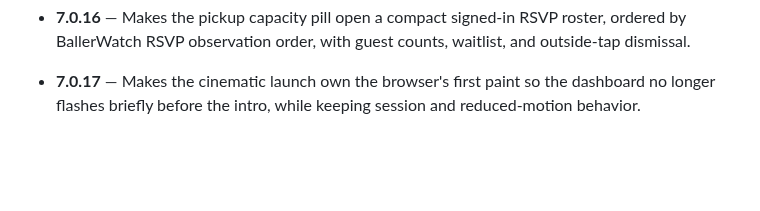
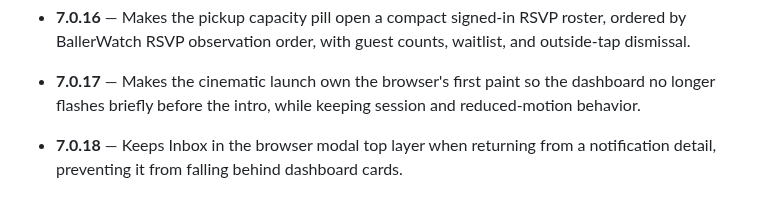
Before and after one commit to vudh1/ballerwatch, a Markdown page: docs/wiki/Versions.md, the part around the change. Drawn GitHub-style; blank space fills up the shorter version.

Commit message:
docs: document 7.0.18 notification layering fix

```diff
--- a/docs/wiki/Versions.md
+++ b/docs/wiki/Versions.md
@@ -65,3 +65,4 @@ The source ledger on `main` is authoritative for the newest reviewed version. Th
 - **7.0.15** — Fixes the league one-hour reminder handoff so reminders recorded inside the league workflow reach the shared notification board/Web Push sender, and self-repairs recorded-but-undelivered reminders while the match is still upcoming.
 - **7.0.16** — Makes the pickup capacity pill open a compact signed-in RSVP roster, ordered by BallerWatch RSVP observation order, with guest counts, waitlist, and outside-tap dismissal.
 - **7.0.17** — Makes the cinematic launch own the browser's first paint so the dashboard no longer flashes briefly before the intro, while keeping session and reduced-motion behavior.
+- **7.0.18** — Keeps Inbox in the browser modal top layer when returning from a notification detail, preventing it from falling behind dashboard cards.
```
